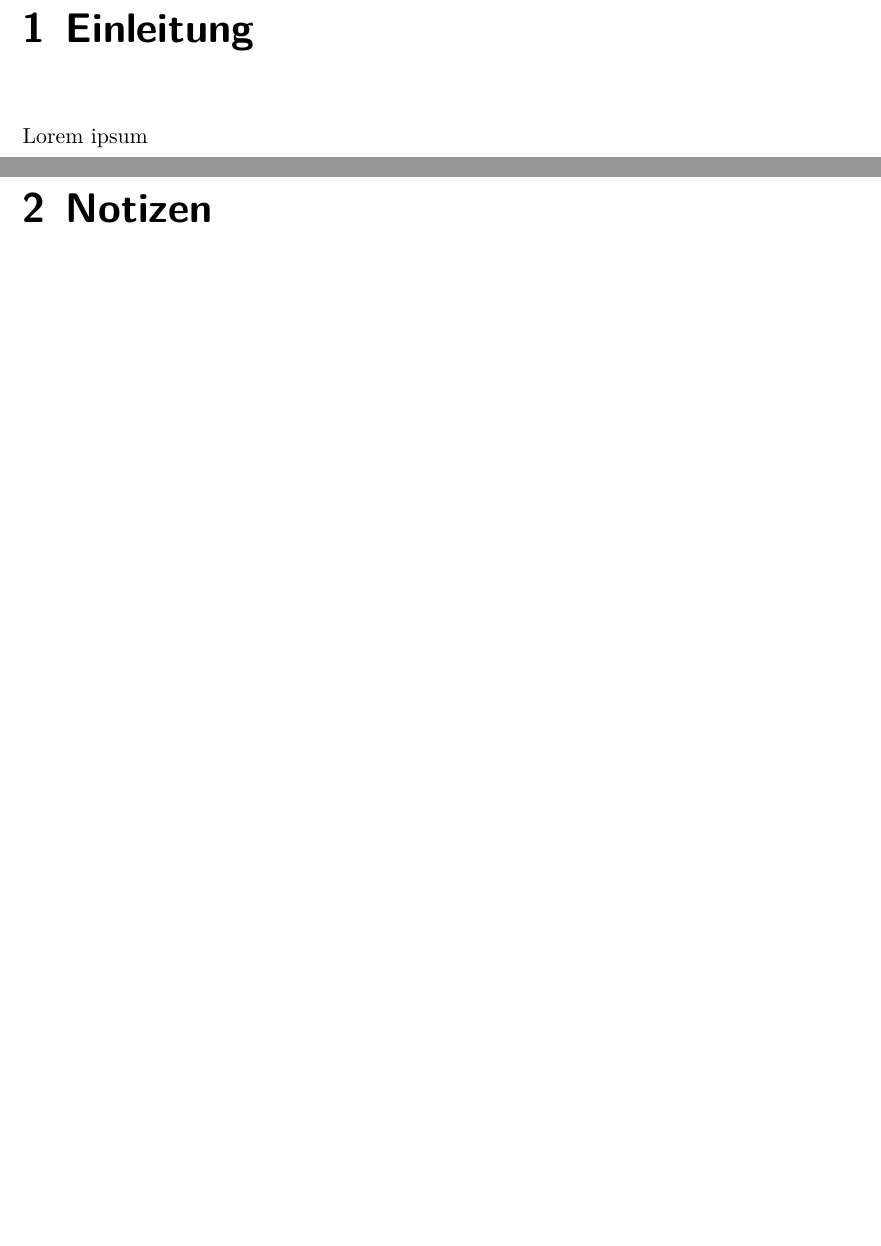
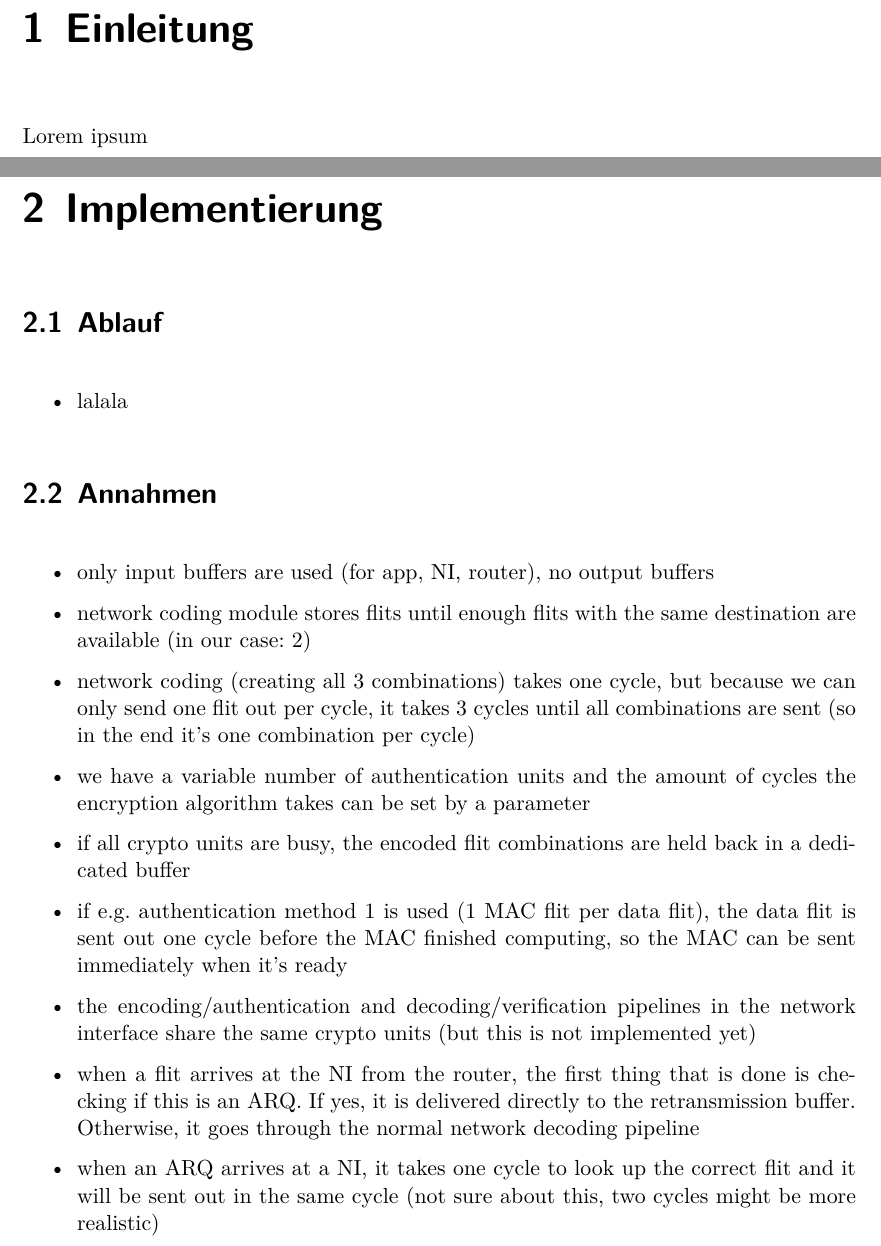
Before and after one commit to huljar/diploma-thesis, a LaTeX thesis (diplom.tex): two parts of pages 7 and 8 of 9 before the commit and two parts of pages 7 and 8 of 11 after it, joined at a grey line, cut so that both start at the same text, the shorter picture padded with empty space. Compiled offline with XeLaTeX.

```diff
--- a/diplom.tex
+++ b/diplom.tex
@@ -158,3 +158,35 @@
 	\pagenumbering{arabic}
     Lorem ipsum
 
+    \chapter{Implementierung}
+    \section{Ablauf}
+    \begin{itemize}
+        \item lalala
+    \end{itemize}
+
+    \section{Annahmen}
+    \begin{itemize}
+        \item only input buffers are used (for app, NI, router), no output buffers
+        \item network coding module stores flits until enough flits with the same
+            destination are available (in our case: 2)
+        \item network coding (creating all 3 combinations) takes one cycle, but
+            because we can only send one flit out per cycle, it takes 3 cycles until
+            all combinations are sent (so in the end it's one combination per cycle)
+        \item we have a variable number of authentication units and the amount of
+            cycles the encryption algorithm takes can be set by a parameter
+        \item if all crypto units are busy, the encoded flit combinations are held
+            back in a dedicated buffer
+        \item if e.g. authentication method 1 is used (1 MAC flit per data flit),
+            the data flit is sent out one cycle before the MAC finished computing,
+            so the MAC can be sent immediately when it's ready
+        \item the encoding/authentication and decoding/verification pipelines in the
+            network interface share the same crypto units (but this is not
+            implemented yet)
+        \item when a flit arrives at the NI from the router, the first thing that is
+            done is checking if this is an ARQ. If yes, it is delivered directly to
+            the retransmission buffer. Otherwise, it goes through the normal network
+            decoding pipeline
+        \item when an ARQ arrives at a NI, it takes one cycle to look up the correct
+            flit and it will be sent out in the same cycle (not sure about this, two
+            cycles might be more realistic)
+        \item size of the retransmission buffer is configurable
```
Also changed, not shown: diplom.tex (16 more changed lines).
